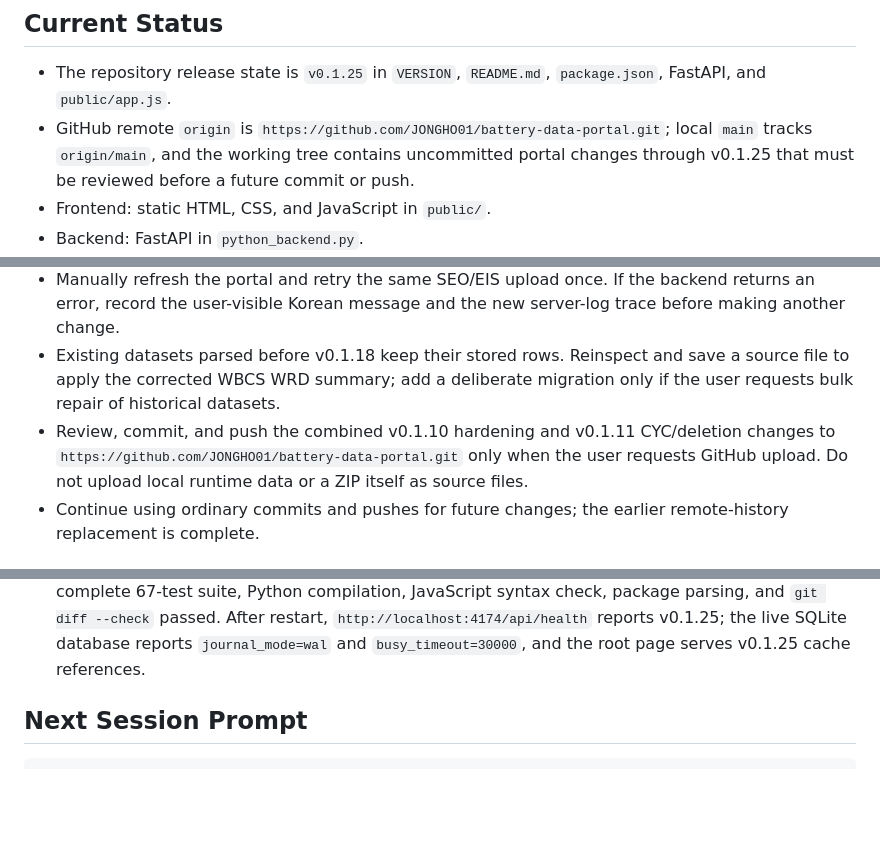
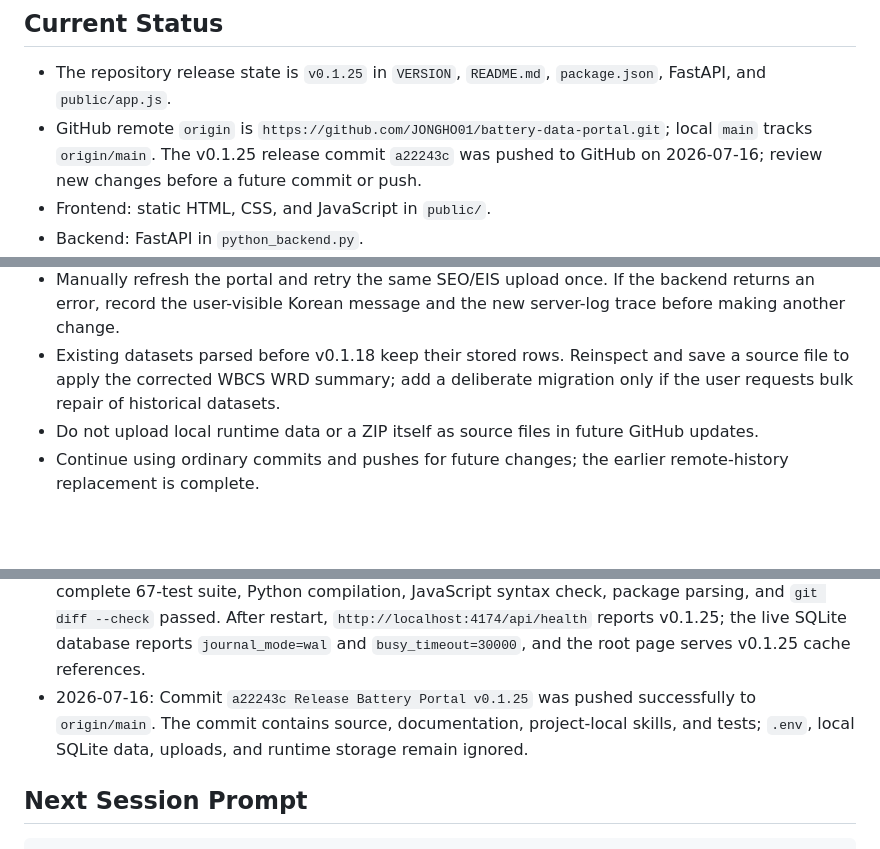
Before and after one commit to JONGHO01/battery-data-portal, a Markdown page: docs/SESSION_MEMORY.md, 3 parts joined by grey strips. GitHub-like rendering; blank space fills up the shorter version.

Commit message:
Record GitHub v0.1.25 synchronization

```diff
--- a/docs/SESSION_MEMORY.md
+++ b/docs/SESSION_MEMORY.md
@@ -17,7 +17,7 @@ Maintain the Battery Portal with project-local skills, semantic version `v0.1.25
 ## Current Status
 
 - The repository release state is `v0.1.25` in `VERSION`, `README.md`, `package.json`, FastAPI, and `public/app.js`.
-- GitHub remote `origin` is `https://github.com/JONGHO01/battery-data-portal.git`; local `main` tracks `origin/main`, and the working tree contains uncommitted portal changes through v0.1.25 that must be reviewed before a future commit or push.
+- GitHub remote `origin` is `https://github.com/JONGHO01/battery-data-portal.git`; local `main` tracks `origin/main`. The v0.1.25 release commit `a22243c` was pushed to GitHub on 2026-07-16; review new changes before a future commit or push.
 - Frontend: static HTML, CSS, and JavaScript in `public/`.
 - Backend: FastAPI in `python_backend.py`.
 - Local runtime: SQLite and local file storage are the current defaults. PostgreSQL and S3/Supabase-compatible storage are configuration targets, not confirmed active services.
@@ -138,7 +138,7 @@ Maintain the Battery Portal with project-local skills, semantic version `v0.1.25
 - Run a one-time object-storage inventory after production is configured. Artifact keys that were already overwritten in old database rows cannot be inferred automatically, although all currently referenced artifacts and recognized legacy temporary URLs are deleted with a dataset.
 - Manually refresh the portal and retry the same SEO/EIS upload once. If the backend returns an error, record the user-visible Korean message and the new server-log trace before making another change.
 - Existing datasets parsed before v0.1.18 keep their stored rows. Reinspect and save a source file to apply the corrected WBCS WRD summary; add a deliberate migration only if the user requests bulk repair of historical datasets.
-- Review, commit, and push the combined v0.1.10 hardening and v0.1.11 CYC/deletion changes to `https://github.com/JONGHO01/battery-data-portal.git` only when the user requests GitHub upload. Do not upload local runtime data or a ZIP itself as source files.
+- Do not upload local runtime data or a ZIP itself as source files in future GitHub updates.
 - Continue using ordinary commits and pushes for future changes; the earlier remote-history replacement is complete.
 
 ## Do Not Repeat
@@ -195,6 +195,7 @@ Maintain the Battery Portal with project-local skills, semantic version `v0.1.25
 - 2026-07-16: v0.1.23 CYC Fig-choice verification passed: 64 automated tests passed, including distinct performance/voltage/combined render paths and the requirement for real within-cycle voltage-profile points. Python compilation, JavaScript syntax, package parsing, and `git diff --check` passed. Restarted `http://localhost:4174` reports `0.1.23`, serves the `0.1.23` cache references, and its open saved voltage-profile record now displays the explicit insufficient-within-cycle-points guidance instead of the incorrect performance chart.
 - 2026-07-16: v0.1.24 CYC electrical-behavior verification passed: 66 automated tests passed, including summary-only voltage/current trend and raw-profile current-legend coverage. Python compilation, bundled-Node JavaScript syntax, package parsing, and `git diff --check` passed. Local health reports `0.1.24`; direct root and app-script requests confirm the v0.1.24 cache references plus the voltage/current and current-legend rendering paths.
 - 2026-07-16: v0.1.25 local Dataset-save concurrency verification passed: the new SQLite wait regression and immutable raw/parsed artifact persistence test passed. A copied database reproduced the reported 63 MB WBCS WRD CYC upload with the normal browser-style summary payload and saved its Dataset/artifacts successfully without touching the user's live record. The complete 67-test suite, Python compilation, JavaScript syntax check, package parsing, and `git diff --check` passed. After restart, `http://localhost:4174/api/health` reports v0.1.25; the live SQLite database reports `journal_mode=wal` and `busy_timeout=30000`, and the root page serves v0.1.25 cache references.
+- 2026-07-16: Commit `a22243c Release Battery Portal v0.1.25` was pushed successfully to `origin/main`. The commit contains source, documentation, project-local skills, and tests; `.env`, local SQLite data, uploads, and runtime storage remain ignored.
 
 ## Next Session Prompt
 
```
